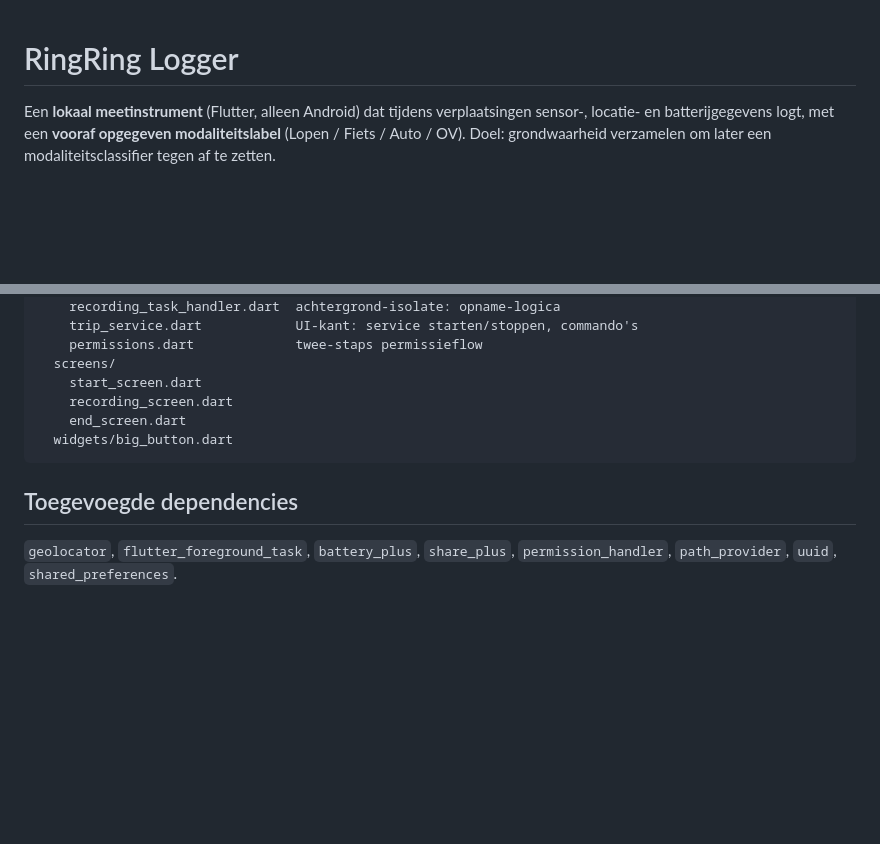
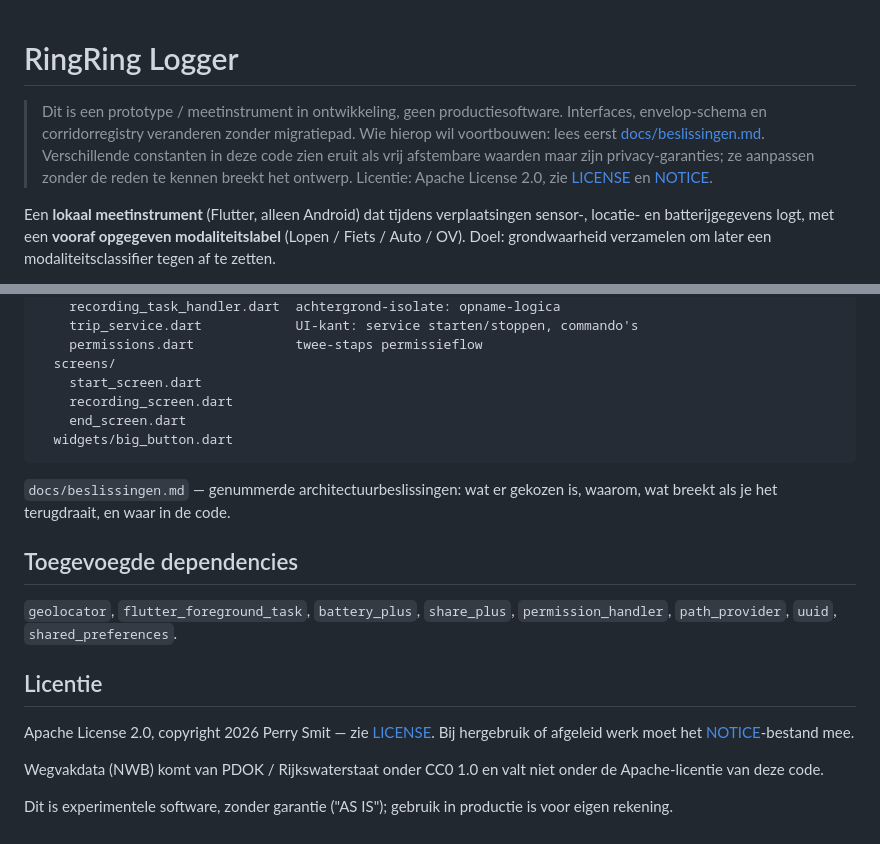
Before and after one commit to Goosie/ringring-logger, a Markdown page: README.md, 2 parts joined by grey strips. Rendered like a GitHub page; blank space fills up the shorter version.

Commit message:
docs: prototypestatus, licentie en architectuurbeslissingen

````diff
--- a/README.md
+++ b/README.md
@@ -1,4 +1,12 @@
 # RingRing Logger
+
+> Dit is een prototype / meetinstrument in ontwikkeling, geen productiesoftware.
+> Interfaces, envelop-schema en corridorregistry veranderen zonder migratiepad.
+> Wie hierop wil voortbouwen: lees eerst [docs/beslissingen.md](docs/beslissingen.md).
+> Verschillende constanten in deze code zien eruit als vrij afstembare waarden
+> maar zijn privacy-garanties; ze aanpassen zonder de reden te kennen breekt
+> het ontwerp.
+> Licentie: Apache License 2.0, zie [LICENSE](LICENSE) en [NOTICE](NOTICE).
 
 Een **lokaal meetinstrument** (Flutter, alleen Android) dat tijdens verplaatsingen
 sensor-, locatie- en batterijgegevens logt, met een **vooraf opgegeven
@@ -160,7 +168,21 @@ lib/
   widgets/big_button.dart
 ```
 
+`docs/beslissingen.md` — genummerde architectuurbeslissingen: wat er gekozen
+is, waarom, wat breekt als je het terugdraait, en waar in de code.
+
 ## Toegevoegde dependencies
 
 `geolocator`, `flutter_foreground_task`, `battery_plus`, `share_plus`,
 `permission_handler`, `path_provider`, `uuid`, `shared_preferences`.
+
+## Licentie
+
+Apache License 2.0, copyright 2026 Perry Smit — zie [LICENSE](LICENSE). Bij
+hergebruik of afgeleid werk moet het [NOTICE](NOTICE)-bestand mee.
+
+Wegvakdata (NWB) komt van PDOK / Rijkswaterstaat onder CC0 1.0 en valt niet
+onder de Apache-licentie van deze code.
+
+Dit is experimentele software, zonder garantie ("AS IS"); gebruik in
+productie is voor eigen rekening.
````
Also changed, not shown: docs/beslissingen.md (added, +181 -0 lines).
